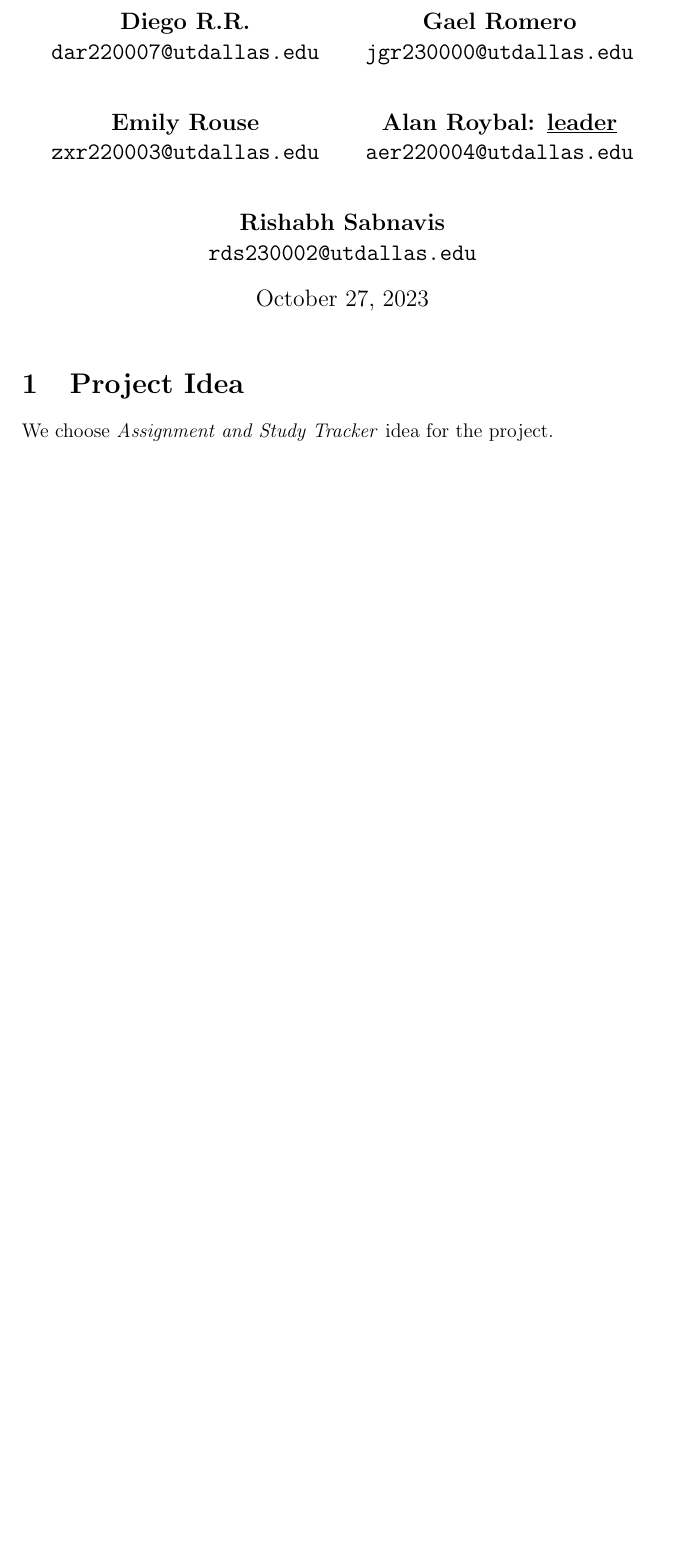
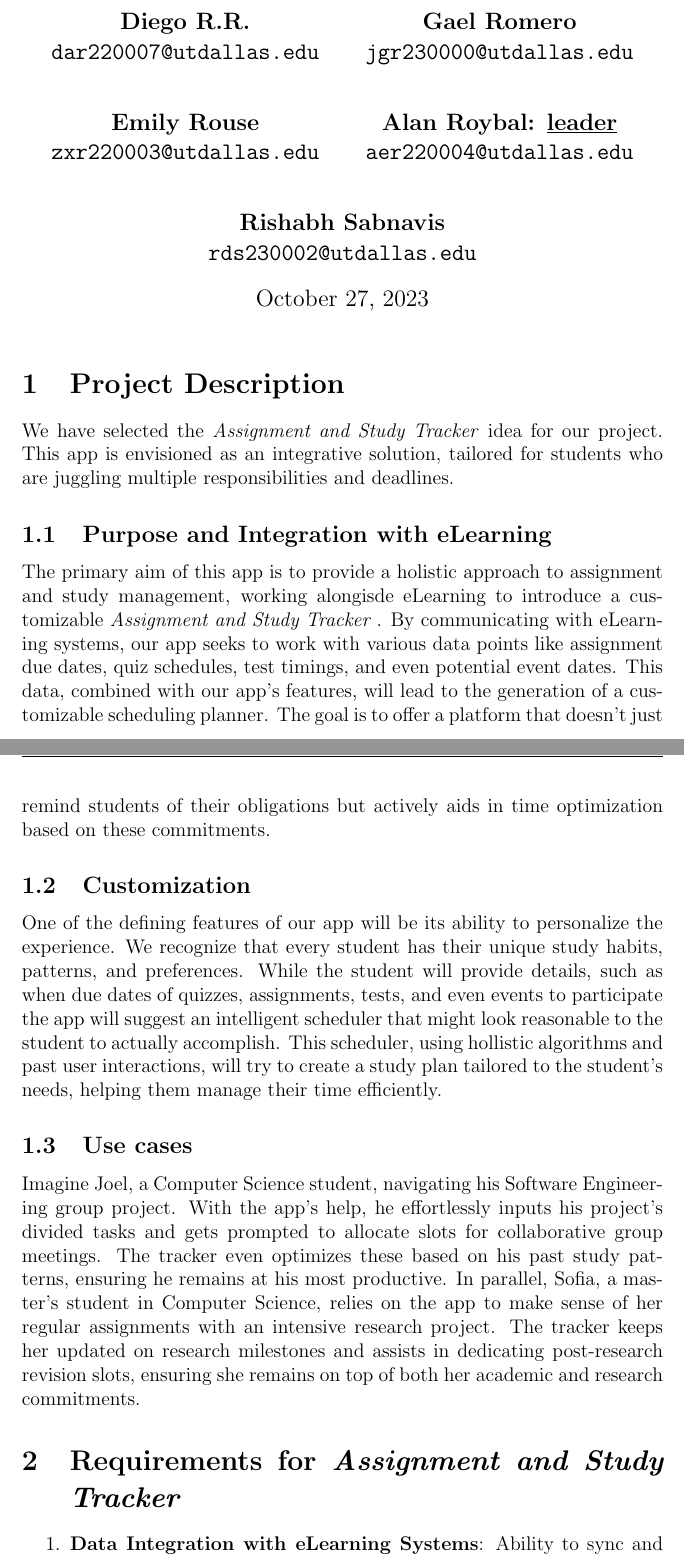
Before and after one commit to diejor/cs1200-semester-project, a LaTeX document (deliverable.tex): part of the page before the commit and two parts of pages 1 and 2 of 3 after it, the two joined at a grey line, cut so that both start at the same text, the shorter picture padded with empty space. Compiled offline with pdfLaTeX.

Commit message:
"project description and requirements'

```diff
--- a/deliverable.tex
+++ b/deliverable.tex
@@ -54,5 +55,20 @@
 \begin{document}
 \maketitle % insert titlepage
 
-\section{Project Idea}
-    We choose \projectname idea for the project.
+\section{Project Description}
+    We have selected the \projectname idea for our project. This app is envisioned as an integrative solution, tailored for students who are juggling multiple responsibilities and deadlines.
+
+\subsection{Purpose and Integration with eLearning}
+    The primary aim of this app is to provide a holistic approach to assignment and study management, working alongisde eLearning to introduce a customizable \projectname. By communicating with eLearning systems, our app seeks to work with various data points like assignment due dates, quiz schedules, test timings, and even potential event dates. This data, combined with our app's features, will lead to the generation of a customizable scheduling planner. The goal is to offer a platform that doesn't just remind students of their obligations but actively aids in time optimization based on these commitments.
+
+\subsection{Customization}
+    One of the defining features of our app will be its ability to personalize the experience. We recognize that every student has their unique study habits, patterns, and preferences. While the student will provide details, such as when due dates of quizzes, assignments, tests, and even events to participate the app will suggest an intelligent scheduler that might look reasonable to the student to actually accomplish. This scheduler, using hollistic algorithms and past user interactions, will try to create a study plan tailored to the student's needs, helping them manage their time efficiently.
+
+\subsection{Use cases}
+    Imagine Joel, a Computer Science student, navigating his Software Engineering group project. With the app's help, he effortlessly inputs his project's divided tasks and gets prompted to allocate slots for collaborative group meetings. The tracker even optimizes these based on his past study patterns, ensuring he remains at his most productive. In parallel, Sofia, a master's student in Computer Science, relies on the app to make sense of her regular assignments with an intensive research project. The tracker keeps her updated on research milestones and assists in dedicating post-research revision slots, ensuring she remains on top of both her academic and research commitments.
+
+
+\section{Requirements for \projectname}
+    \begin{enumerate}
+        \item \textbf{Data Integration with eLearning Systems}: Ability to sync and retrieve information like assignment due dates, quiz schedules, test timings, and potential event dates.
+        \item \textbf{Manual Data Entry}: Provide the option for students to manually input tasks or events not present in eLearning, such as group projects or external workshops.
```
Also changed, not shown: deliverable.pdf, deliverable.tex (15 more changed lines).
